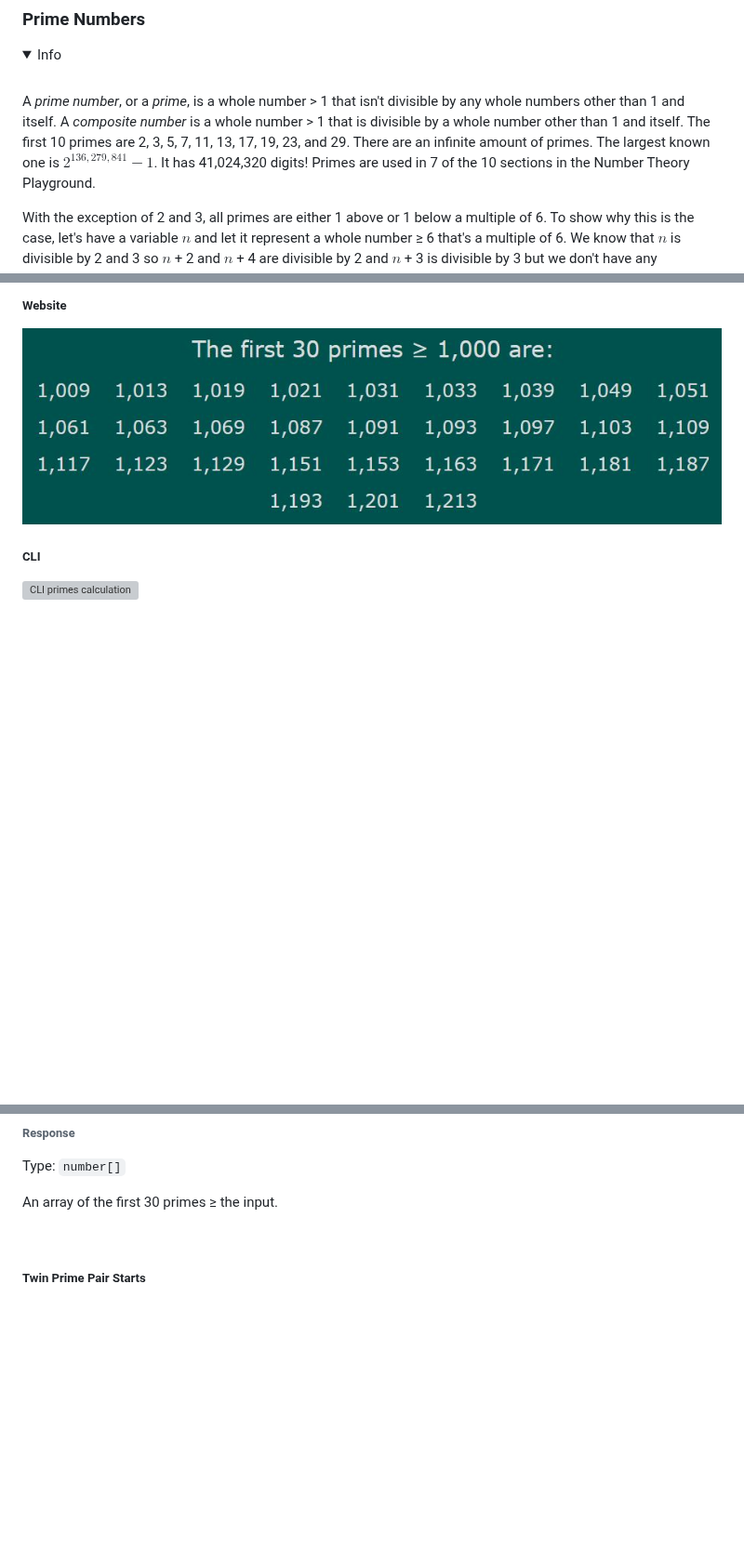
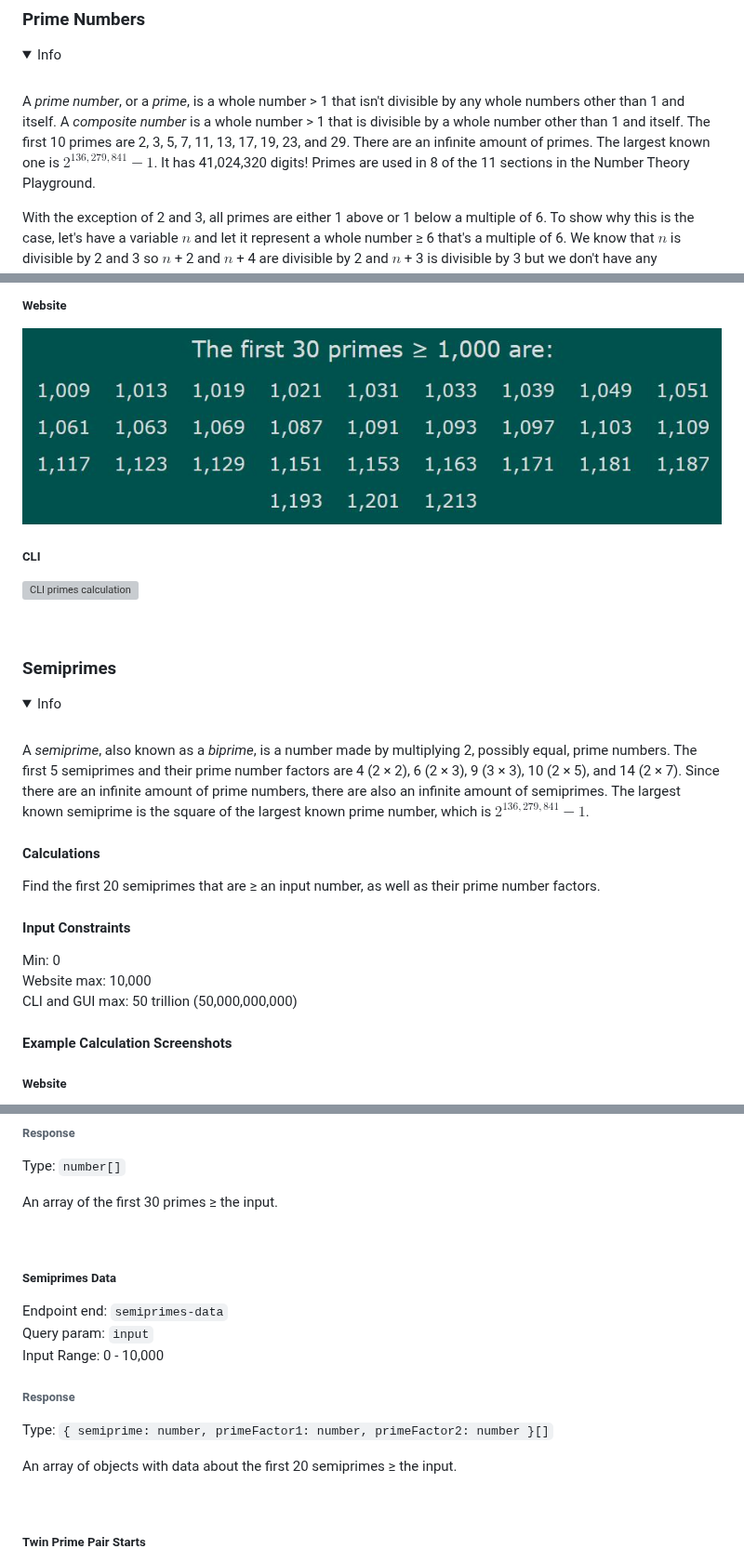
Before and after one commit to ncschroeder/Number-Theory-Playground, a Markdown page: README.md, 3 parts joined by grey strips. Shown at 93% size. Drawn GitHub-style; folded sections open; blank space fills up the shorter version; grey boxes are pictures that could not be loaded.

Commit message:
Add images, update info, and refactor code for semiprimes section

```diff
--- a/README.md
+++ b/README.md
@@ -186,7 +186,7 @@ The max inputs for the website version are proportional to the max inputs for th
 A *prime number*, or a *prime*, is a whole number > 1 that isn't divisible by any whole numbers other than 1 and
 itself. A *composite number* is a whole number > 1 that is divisible by a whole number other than 1 and itself.
 The first 10 primes are 2, 3, 5, 7, 11, 13, 17, 19, 23, and 29. There are an infinite amount of primes. The
-largest known one is $2^{136,279,841} - 1$. It has 41,024,320 digits! Primes are used in 7 of the 10 sections in
+largest known one is $2^{136,279,841} - 1$. It has 41,024,320 digits! Primes are used in 8 of the 11 sections in
 the Number Theory Playground.
 
 With the exception of 2 and 3, all primes are either 1 above or 1 below a multiple of 6. To show why this is the
@@ -220,3 +220,32 @@ CLI and GUI max: 10 trillion (10,000,000,000)
 ##### CLI
 
 ![CLI primes calculation](/Java_CLI_and_GUI_Versions/CLI_screenshots/section_calculations/primes_calculation.JPG)
+
+<br/>
+</details>
+
+
+### Semiprimes
+
+<details>
+<summary>Info</summary>
+<br/>
+
+A *semiprime*, also known as a *biprime*, is a number made by multiplying 2, possibly equal, prime numbers. The first 5 semiprimes and their prime number factors are 4 (2 × 2), 6 (2 × 3), 9 (3 × 3), 10 (2 × 5), and 14 (2 × 7). Since there are an infinite amount of prime numbers, there are also an infinite amount of semiprimes. The largest known semiprime is the square of the largest known prime number, which is $2^{136,279,841} - 1$.
+
+#### Calculations
+
+Find the first 20 semiprimes that are ≥ an input number, as well as their prime number factors.
+
+#### Input Constraints
+
+Min: 0
+<br/>
+Website max: 10,000
+<br/>
+CLI and GUI max: 50 trillion (50,000,000,000)
+
+#### Example Calculation Screenshots
+
+##### Website
+
@@ -848,6 +882,24 @@ Type: `number[]`
 An array of the first 30 primes ≥ the input.
 
 <br/>
+
+
+##### Semiprimes Data
+
+Endpoint end: `semiprimes-data`
+<br/>
+Query param: `input`
+<br/>
+Input Range: 0 - 10,000
+
+###### Response
+
+Type: `{ semiprime: number, primeFactor1: number, primeFactor2: number }[]`
+
+An array of objects with data about the first 20 semiprimes ≥ the input.
+
+<br/>
+
 
 ##### Twin Prime Pair Starts
 
```
Also changed, not shown: other parts of README.md (+5 -0 lines), Spring_Website_Version/screenshots/section_calculations/semiprimes_calculation.JPG (added), 9 other files.
